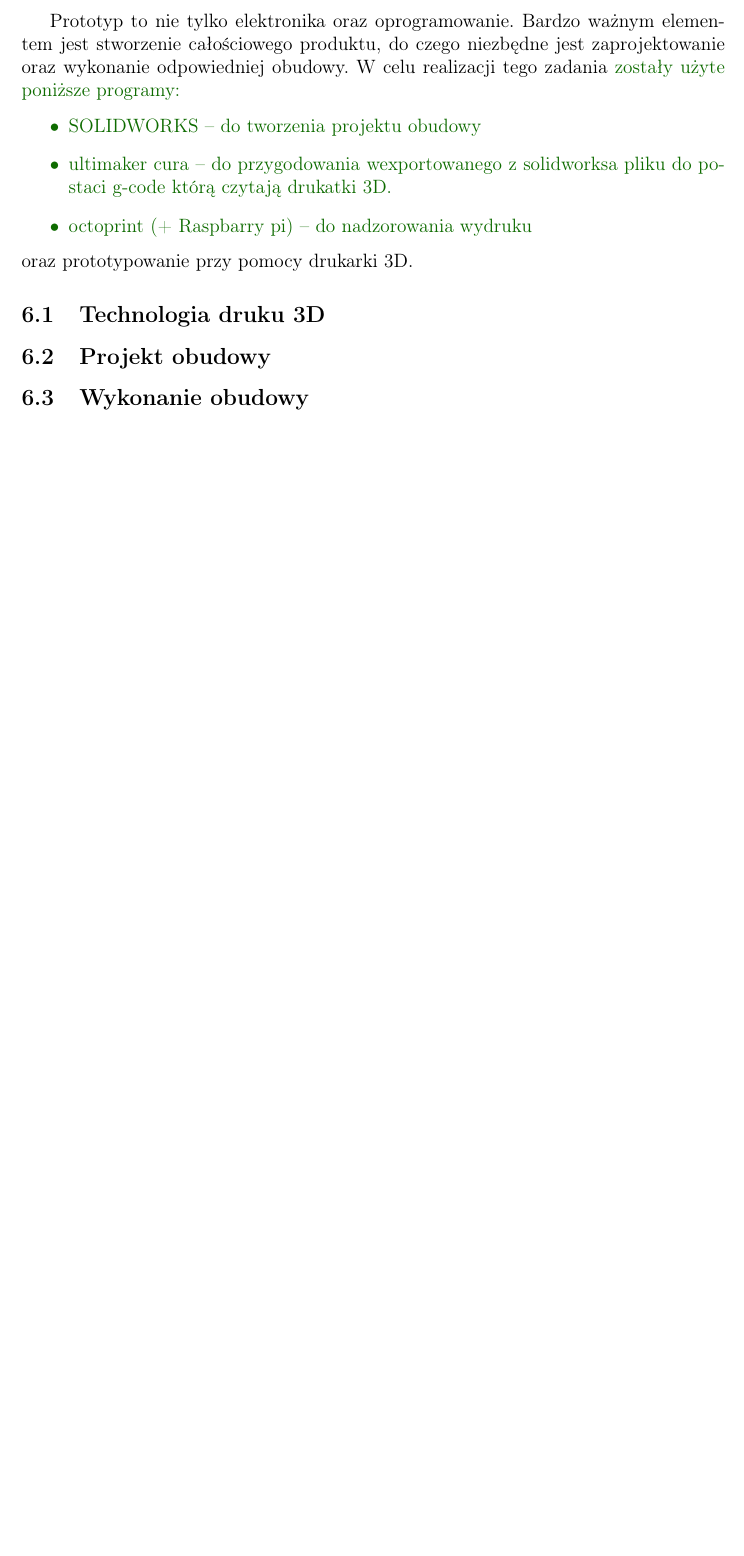
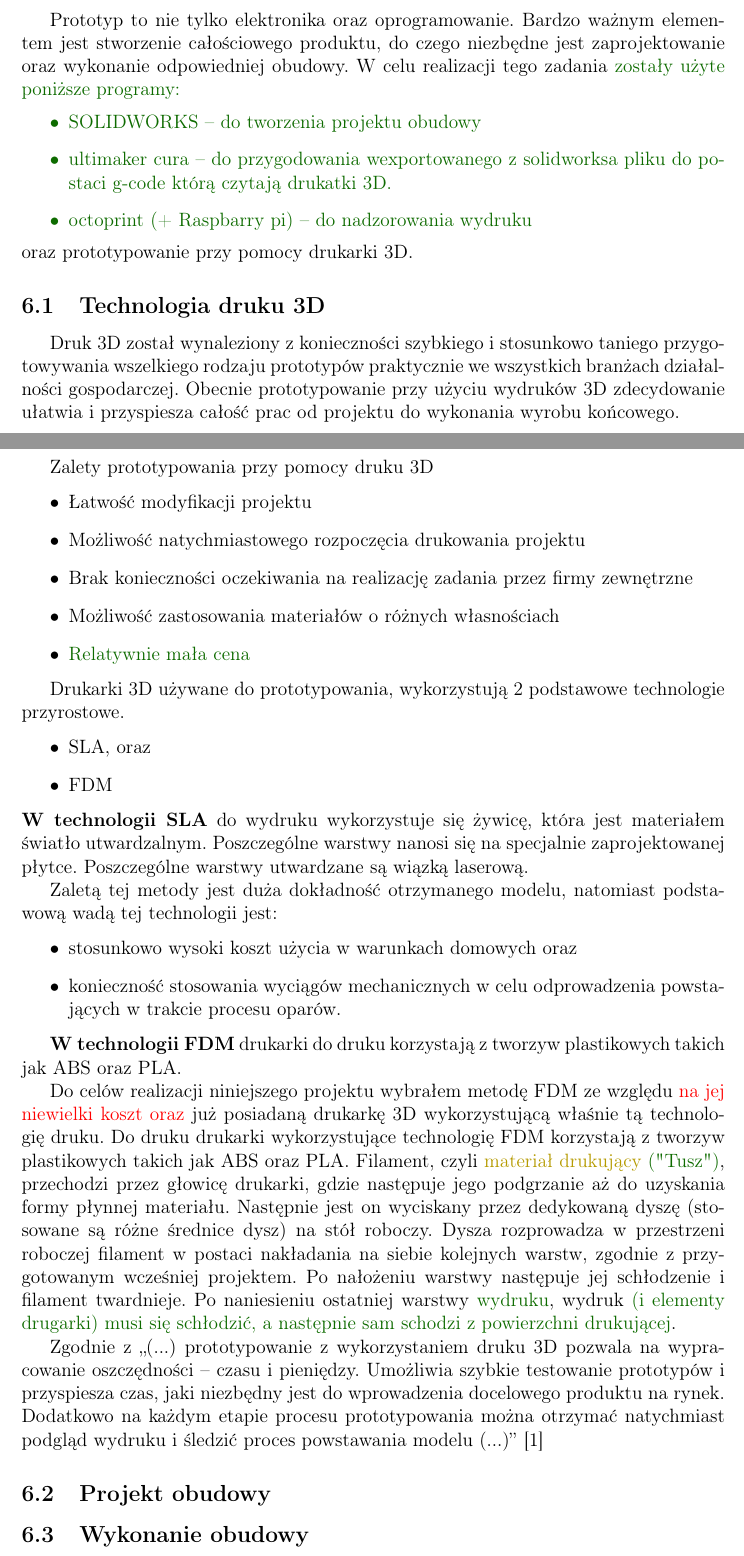
Before and after one commit to Cooookiez/UWr-Praca-inzynierska-pisana, a LaTeX thesis (praca_dyplomowa_krzysztof_kukiz.tex): part of page 20 of 24 before the commit and two parts of pages 20 and 21 of 25 after it, the two joined at a grey line, cut so that both start at the same text, the shorter picture padded with empty space. Compiled offline with pdfLaTeX.

Commit message:
Technologia druku 3D

```diff
--- a/praca_dyplomowa_krzysztof_kukiz.tex
+++ b/praca_dyplomowa_krzysztof_kukiz.tex
@@ -588,3 +588,39 @@ Prototyp to nie tylko elektronika oraz oprogramowanie. Bardzo ważnym elementem
 \end{itemize}}
 oraz prototypowanie przy pomocy drukarki 3D.
 \subsection{Technologia druku 3D}
+Druk 3D został wynaleziony z konieczności szybkiego i stosunkowo taniego przygotowywania wszelkiego rodzaju prototypów praktycznie we wszystkich branżach działalności gospodarczej.
+Obecnie prototypowanie przy użyciu wydruków 3D zdecydowanie ułatwia i przyspiesza całość prac od projektu do wykonania wyrobu końcowego.
+
+Zalety prototypowania przy pomocy druku 3D
+\begin{itemize}
+\item Łatwość modyfikacji projektu
+\item Możliwość natychmiastowego rozpoczęcia drukowania projektu
+\item Brak konieczności oczekiwania na realizację zadania przez firmy zewnętrzne
+\item Możliwość zastosowania materiałów o różnych własnościach
+\item \textcolor{new}{Relatywnie mała cena}
+\end{itemize}
+
+Drukarki 3D używane do prototypowania, wykorzystują 2 podstawowe technologie przyrostowe.
+\begin{itemize}
+\item SLA, oraz
+\item FDM
+\end{itemize}
+\textbf{W technologii SLA} do wydruku wykorzystuje się żywicę, która jest materiałem światło utwardzalnym. Poszczególne warstwy nanosi się na specjalnie zaprojektowanej płytce. Poszczególne warstwy utwardzane są wiązką laserową.
+
+Zaletą tej metody jest duża dokładność otrzymanego modelu, natomiast podstawową wadą tej technologii jest:
+\begin{itemize}
+\item stosunkowo wysoki koszt użycia w warunkach domowych oraz
+\item konieczność stosowania wyciągów mechanicznych w celu odprowadzenia powstających w trakcie procesu oparów.
+\end{itemize}
+
+\textbf{W technologii FDM} drukarki do druku korzystają z tworzyw plastikowych takich jak ABS oraz PLA.
+
+Do celów realizacji niniejszego projektu wybrałem metodę FDM ze względu \textcolor{to_change}{na jej niewielki koszt oraz} już posiadaną drukarkę 3D wykorzystującą właśnie tą technologię druku.
+Do druku drukarki wykorzystujące technologię FDM korzystają z tworzyw plastikowych takich jak ABS oraz PLA.
+Filament, czyli \textcolor{edited}{materiał drukujący} \textcolor{new}{("Tusz")}, przechodzi przez głowicę drukarki, gdzie następuje jego podgrzanie aż do uzyskania formy płynnej materiału.
+Następnie jest on wyciskany przez dedykowaną dyszę (stosowane są różne średnice dysz) na stół roboczy.
+Dysza rozprowadza w przestrzeni roboczej filament w postaci nakładania na siebie kolejnych warstw, zgodnie z przygotowanym wcześniej projektem.
+Po nałożeniu warstwy następuje jej schłodzenie i filament twardnieje.
+Po naniesieniu ostatniej warstwy \textcolor{new}{wydruku}, wydruk \textcolor{new}{(i elementy drugarki) musi się schłodzić, a następnie sam schodzi z powierzchni drukującej}.
+
+Zgodnie z „(...) prototypowanie z wykorzystaniem druku 3D pozwala na wypracowanie oszczędności – czasu i pieniędzy. Umożliwia szybkie testowanie prototypów i przyspiesza czas, jaki niezbędny jest do wprowadzenia docelowego produktu na rynek. Dodatkowo na każdym etapie procesu prototypowania można otrzymać natychmiast podgląd wydruku i śledzić proces powstawania modelu (...)” \cite{prototyp3dzalety}
```
Also changed, not shown: praca_dyplomowa_krzysztof_kukiz.bib (+12 -41 lines), praca_dyplomowa_krzysztof_kukiz.tex (8 more changed lines), 1 other file.
